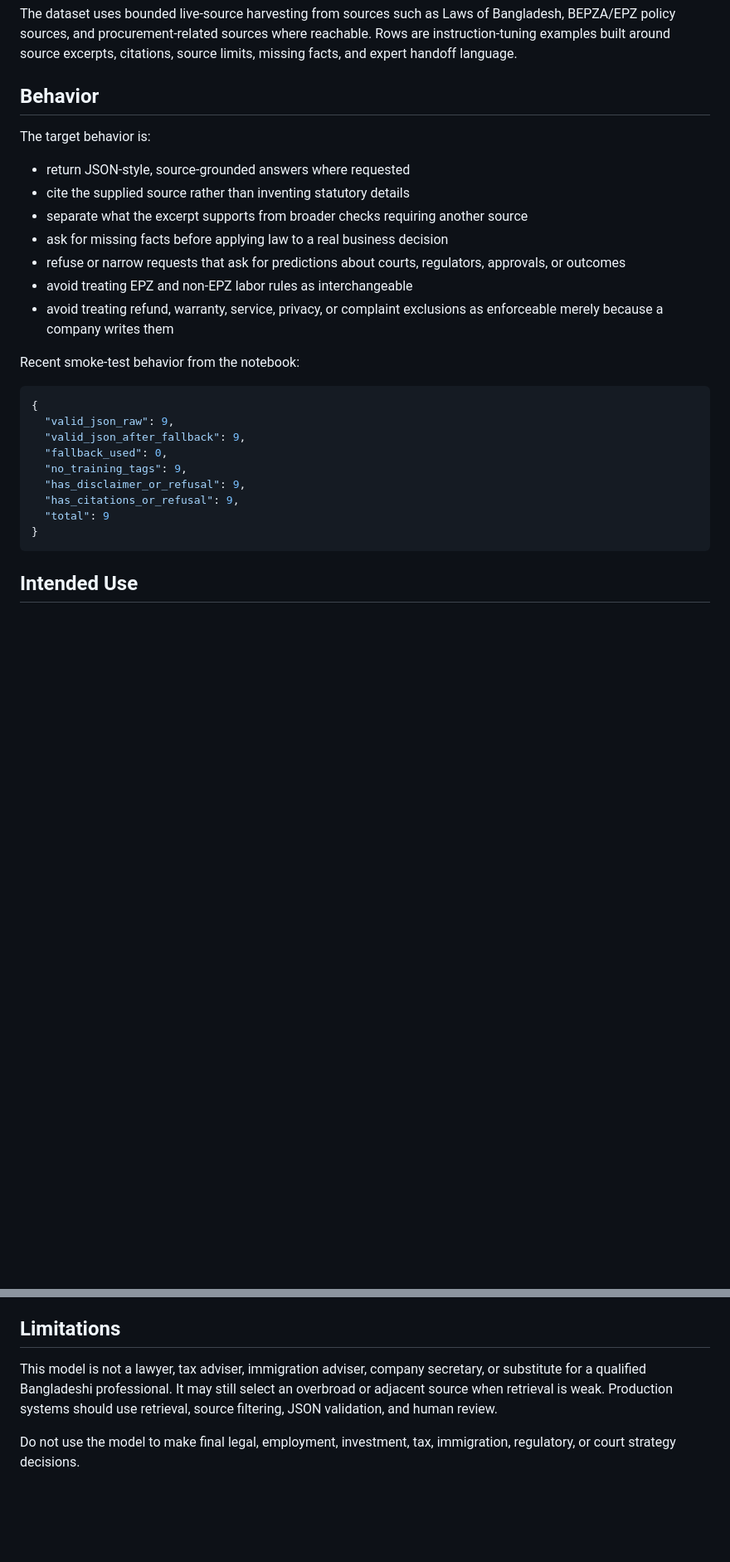
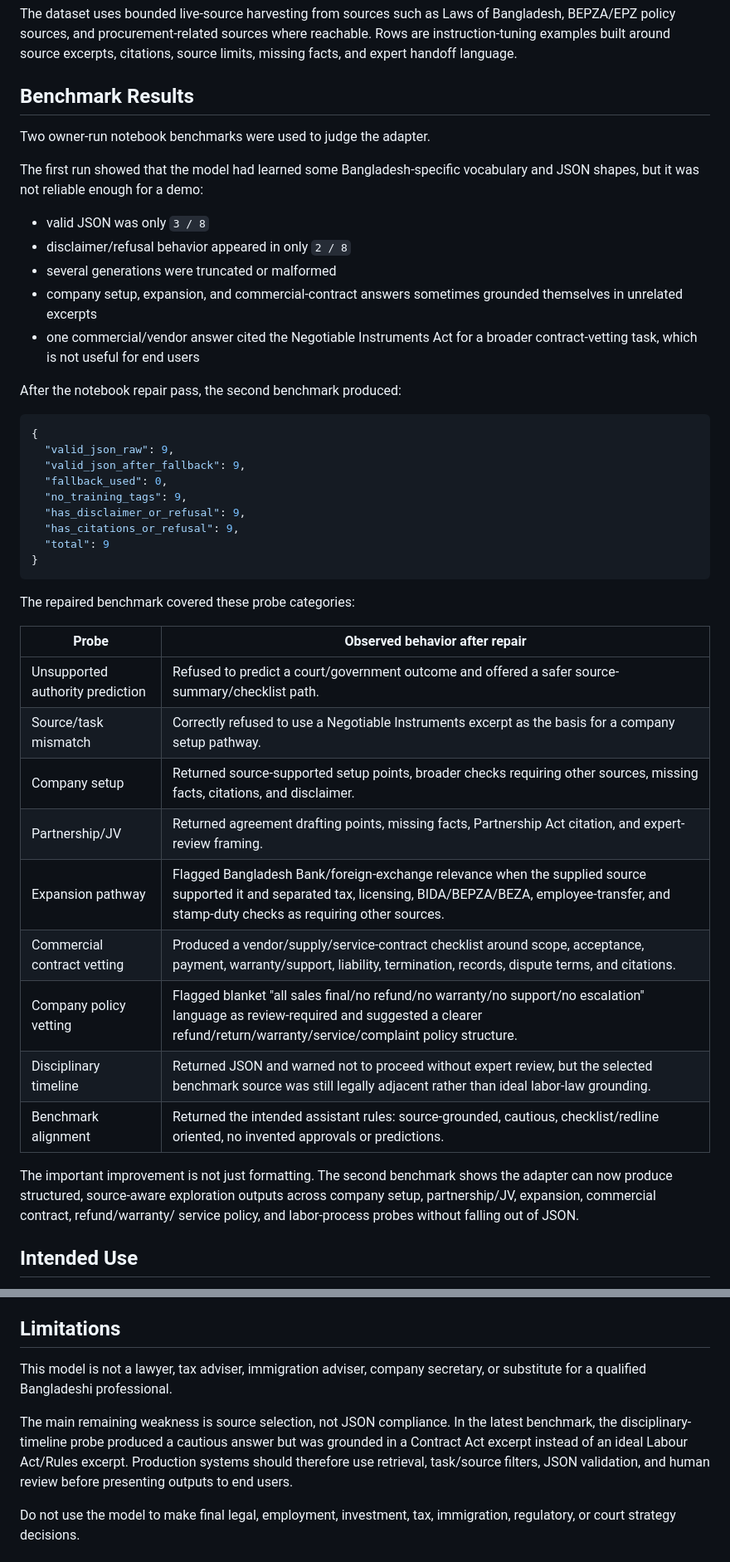
Before and after one commit to tanzir71/policy-vetting, a Markdown page: model_card.md, 2 parts joined by grey strips. Shown at 83% size. Rendered like a GitHub page; blank space fills up the shorter version.

Commit message:
Add benchmark results to model card

````diff
--- a/model_card.md
+++ b/model_card.md
@@ -55,19 +55,22 @@ Bangladesh, BEPZA/EPZ policy sources, and procurement-related sources where
 reachable. Rows are instruction-tuning examples built around source excerpts,
 citations, source limits, missing facts, and expert handoff language.
 
-## Behavior
+## Benchmark Results
 
-The target behavior is:
+Two owner-run notebook benchmarks were used to judge the adapter.
 
-- return JSON-style, source-grounded answers where requested
-- cite the supplied source rather than inventing statutory details
-- separate what the excerpt supports from broader checks requiring another source
-- ask for missing facts before applying law to a real business decision
-- refuse or narrow requests that ask for predictions about courts, regulators, approvals, or outcomes
-- avoid treating EPZ and non-EPZ labor rules as interchangeable
-- avoid treating refund, warranty, service, privacy, or complaint exclusions as enforceable merely because a company writes them
+The first run showed that the model had learned some Bangladesh-specific
+vocabulary and JSON shapes, but it was not reliable enough for a demo:
 
-Recent smoke-test behavior from the notebook:
+- valid JSON was only `3 / 8`
+- disclaimer/refusal behavior appeared in only `2 / 8`
+- several generations were truncated or malformed
+- company setup, expansion, and commercial-contract answers sometimes grounded
+  themselves in unrelated excerpts
+- one commercial/vendor answer cited the Negotiable Instruments Act for a
+  broader contract-vetting task, which is not useful for end users
+
+After the notebook repair pass, the second benchmark produced:
 
 ```json
 {
@@ -80,6 +83,25 @@ Recent smoke-test behavior from the notebook:
   "total": 9
 }
 ```
+
+The repaired benchmark covered these probe categories:
+
+| Probe | Observed behavior after repair |
+|---|---|
+| Unsupported authority prediction | Refused to predict a court/government outcome and offered a safer source-summary/checklist path. |
+| Source/task mismatch | Correctly refused to use a Negotiable Instruments excerpt as the basis for a company setup pathway. |
+| Company setup | Returned source-supported setup points, broader checks requiring other sources, missing facts, citations, and disclaimer. |
+| Partnership/JV | Returned agreement drafting points, missing facts, Partnership Act citation, and expert-review framing. |
+| Expansion pathway | Flagged Bangladesh Bank/foreign-exchange relevance when the supplied source supported it and separated tax, licensing, BIDA/BEPZA/BEZA, employee-transfer, and stamp-duty checks as requiring other sources. |
+| Commercial contract vetting | Produced a vendor/supply/service-contract checklist around scope, acceptance, payment, warranty/support, liability, termination, records, dispute terms, and citations. |
+| Company policy vetting | Flagged blanket "all sales final/no refund/no warranty/no support/no escalation" language as review-required and suggested a clearer refund/return/warranty/service/complaint policy structure. |
+| Disciplinary timeline | Returned JSON and warned not to proceed without expert review, but the selected benchmark source was still legally adjacent rather than ideal labor-law grounding. |
+| Benchmark alignment | Returned the intended assistant rules: source-grounded, cautious, checklist/redline oriented, no invented approvals or predictions. |
+
+The important improvement is not just formatting. The second benchmark shows
+the adapter can now produce structured, source-aware exploration outputs across
+company setup, partnership/JV, expansion, commercial contract, refund/warranty/
+service policy, and labor-process probes without falling out of JSON.
 
 ## Intended Use
 
@@ -96,9 +118,13 @@ professional review. Suitable outputs include:
 ## Limitations
 
 This model is not a lawyer, tax adviser, immigration adviser, company secretary,
-or substitute for a qualified Bangladeshi professional. It may still select an
-overbroad or adjacent source when retrieval is weak. Production systems should
-use retrieval, source filtering, JSON validation, and human review.
+or substitute for a qualified Bangladeshi professional.
+
+The main remaining weakness is source selection, not JSON compliance. In the
+latest benchmark, the disciplinary-timeline probe produced a cautious answer but
+was grounded in a Contract Act excerpt instead of an ideal Labour Act/Rules
+excerpt. Production systems should therefore use retrieval, task/source filters,
+JSON validation, and human review before presenting outputs to end users.
 
 Do not use the model to make final legal, employment, investment, tax,
 immigration, regulatory, or court strategy decisions.
````
